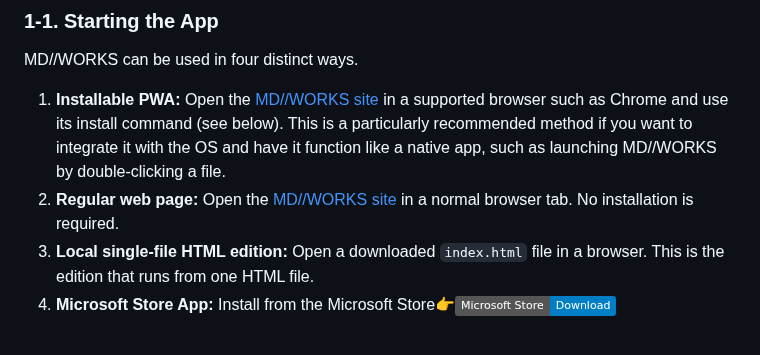
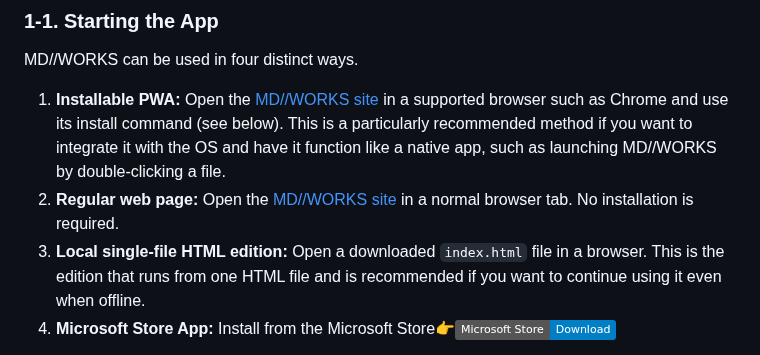
Before and after one commit to HKJPN/markdown-editor, a Markdown page: docs/manual.md, the part around the change. Rendered like a GitHub page; badges without logos.

Commit message:
Update local HTML edition description in manual
Clarified the local single-file HTML edition usage for offline access.

```diff
--- a/docs/manual.md
+++ b/docs/manual.md
@@ -27,7 +27,7 @@ MD//WORKS can be used in four distinct ways.
 
 1. **Installable PWA:** Open the [MD//WORKS site](https://hkjpn.github.io/markdown-editor/) in a supported browser such as Chrome and use its install command (see below). This is a particularly recommended method if you want to integrate it with the OS and have it function like a native app, such as launching MD//WORKS by double-clicking a file.
 2. **Regular web page:** Open the [MD//WORKS site](https://hkjpn.github.io/markdown-editor/) in a normal browser tab. No installation is required.
-3. **Local single-file HTML edition:** Open a downloaded `index.html` file in a browser. This is the edition that runs from one HTML file.
+3. **Local single-file HTML edition:** Open a downloaded `index.html` file in a browser. This is the edition that runs from one HTML file and is recommended if you want to continue using it even when offline.
 4. **Microsoft Store App:** Install from the Microsoft Store👉[![Microsoft Store](https://img.shields.io/badge/Microsoft%20Store-Download-blue?logo=microsoft)](https://apps.microsoft.com/detail/9PG3HQ7XC50T?hl=ja&gl=JP&ocid=pdpshare)<br>
 
 > ⚠️ Limitation for Microsoft Store users:
```
